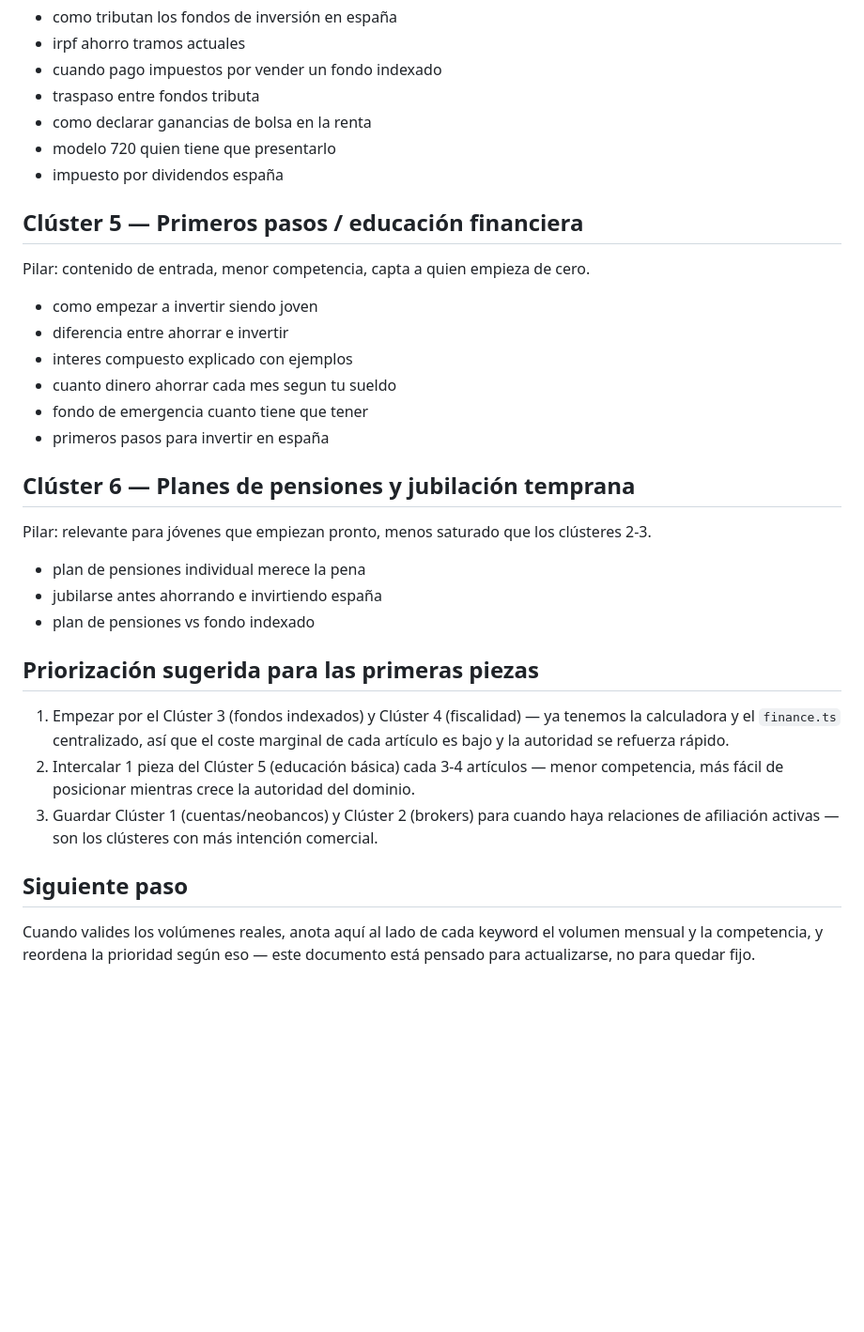
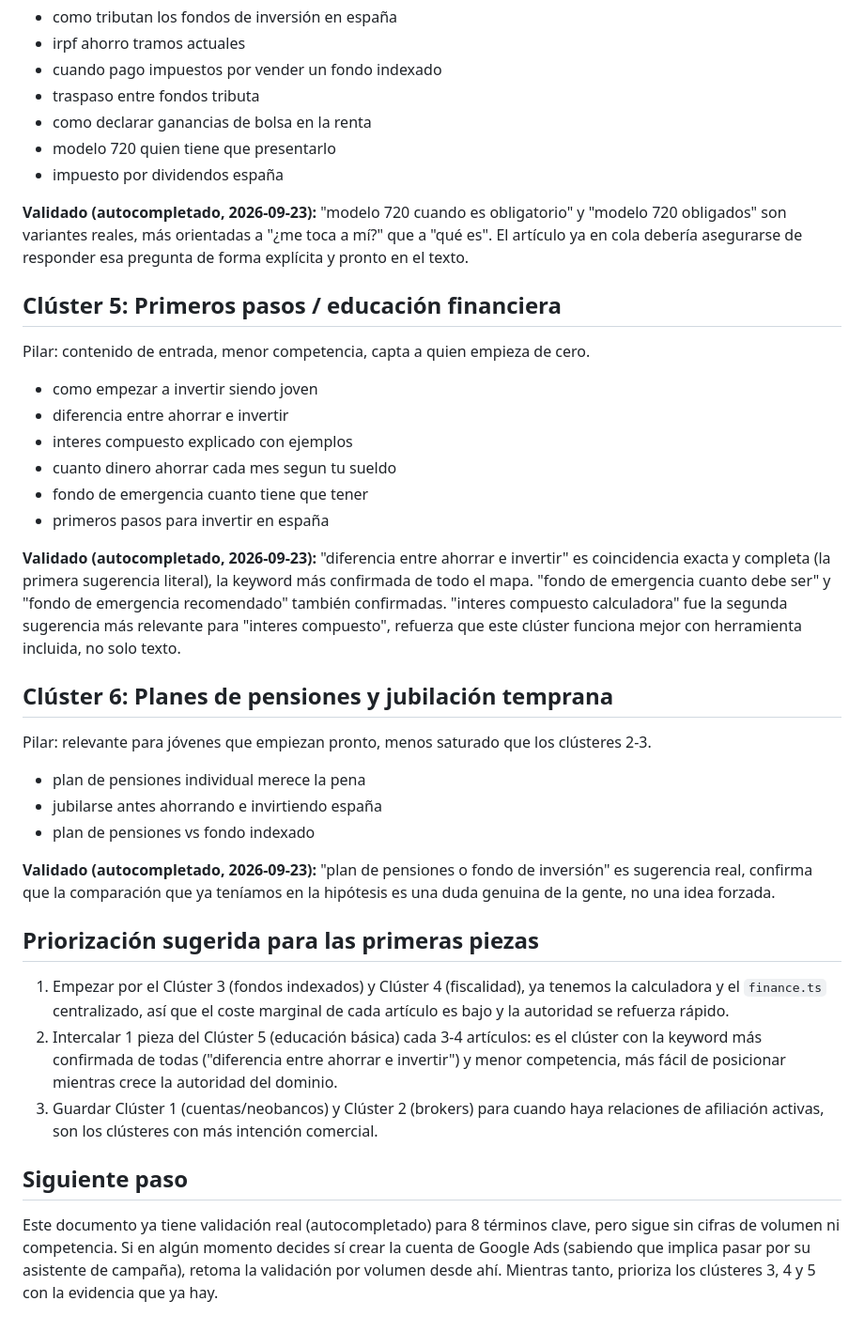
Before and after one commit to trolloxd/WealthUncut, a Markdown page: KEYWORDS.md, the part around one of its changes. Shown at 94% size. GitHub-like rendering; blank space fills up the shorter version.

```diff
--- a/KEYWORDS.md
+++ b/KEYWORDS.md
@@ -66,7 +78,11 @@ Pilar: impuestos, declaración de la renta, tramos del IRPF del ahorro — usa
 - modelo 720 quien tiene que presentarlo
 - impuesto por dividendos españa
 
-## Clúster 5 — Primeros pasos / educación financiera
+**Validado (autocompletado, 2026-09-23):** "modelo 720 cuando es obligatorio" y "modelo 720
+obligados" son variantes reales, más orientadas a "¿me toca a mí?" que a "qué es". El artículo
+ya en cola debería asegurarse de responder esa pregunta de forma explícita y pronto en el texto.
+
+## Clúster 5: Primeros pasos / educación financiera
 
 Pilar: contenido de entrada, menor competencia, capta a quien empieza de cero.
 
@@ -77,7 +93,13 @@ Pilar: contenido de entrada, menor competencia, capta a quien empieza de cero.
 - fondo de emergencia cuanto tiene que tener
 - primeros pasos para invertir en españa
 
-## Clúster 6 — Planes de pensiones y jubilación temprana
+**Validado (autocompletado, 2026-09-23):** "diferencia entre ahorrar e invertir" es coincidencia
+exacta y completa (la primera sugerencia literal), la keyword más confirmada de todo el mapa.
+"fondo de emergencia cuanto debe ser" y "fondo de emergencia recomendado" también confirmadas.
+"interes compuesto calculadora" fue la segunda sugerencia más relevante para "interes
+compuesto", refuerza que este clúster funciona mejor con herramienta incluida, no solo texto.
+
+## Clúster 6: Planes de pensiones y jubilación temprana
 
 Pilar: relevante para jóvenes que empiezan pronto, menos saturado que los clústeres 2-3.
 
@@ -85,18 +107,24 @@ Pilar: relevante para jóvenes que empiezan pronto, menos saturado que los clús
 - jubilarse antes ahorrando e invirtiendo españa
 - plan de pensiones vs fondo indexado
 
+**Validado (autocompletado, 2026-09-23):** "plan de pensiones o fondo de inversión" es
+sugerencia real, confirma que la comparación que ya teníamos en la hipótesis es una duda
+genuina de la gente, no una idea forzada.
+
 ## Priorización sugerida para las primeras piezas
 
-1. Empezar por el Clúster 3 (fondos indexados) y Clúster 4 (fiscalidad) — ya tenemos la
+1. Empezar por el Clúster 3 (fondos indexados) y Clúster 4 (fiscalidad), ya tenemos la
    calculadora y el `finance.ts` centralizado, así que el coste marginal de cada artículo es
    bajo y la autoridad se refuerza rápido.
-2. Intercalar 1 pieza del Clúster 5 (educación básica) cada 3-4 artículos — menor competencia,
-   más fácil de posicionar mientras crece la autoridad del dominio.
+2. Intercalar 1 pieza del Clúster 5 (educación básica) cada 3-4 artículos: es el clúster con
+   la keyword más confirmada de todas ("diferencia entre ahorrar e invertir") y menor
+   competencia, más fácil de posicionar mientras crece la autoridad del dominio.
 3. Guardar Clúster 1 (cuentas/neobancos) y Clúster 2 (brokers) para cuando haya relaciones de
-   afiliación activas — son los clústeres con más intención comercial.
+   afiliación activas, son los clústeres con más intención comercial.
 
 ## Siguiente paso
 
-Cuando valides los volúmenes reales, anota aquí al lado de cada keyword el volumen mensual y
-la competencia, y reordena la prioridad según eso — este documento está pensado para
-actualizarse, no para quedar fijo.
+Este documento ya tiene validación real (autocompletado) para 8 términos clave, pero sigue sin
+cifras de volumen ni competencia. Si en algún momento decides sí crear la cuenta de Google Ads
+(sabiendo que implica pasar por su asistente de campaña), retoma la validación por volumen desde
+ahí. Mientras tanto, prioriza los clústeres 3, 4 y 5 con la evidencia que ya hay.
```
Also changed, not shown: other parts of KEYWORDS.md (+32 -20 lines).
